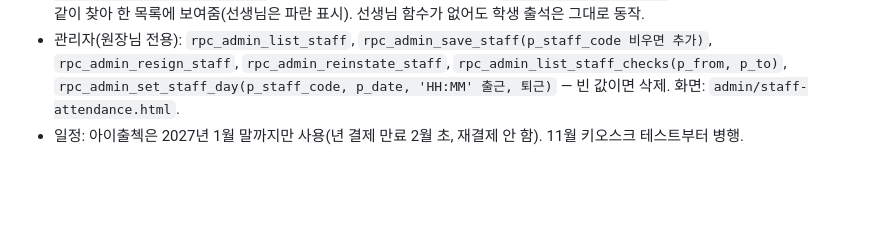
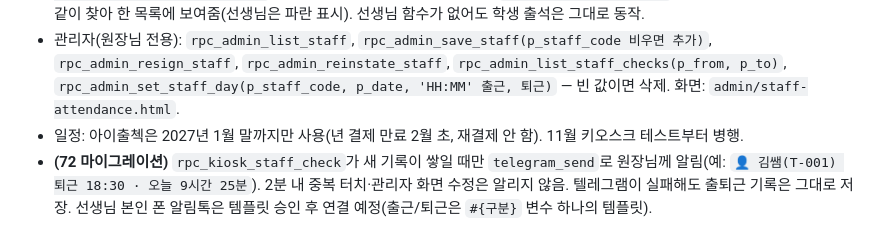
Before and after one commit to bdkimssam/bdkimssam.github.io, a Markdown page: SCHEMA.md, the part around the change. Rendered like a GitHub page; blank space fills up the shorter version.

Commit message:
SCHEMA: 선생님 출퇴근 텔레그램 알림(72)
Co-Authored-By: Claude Sonnet 5.5 <noreply@anthropic.com>
Claude-Session: https://claude.ai/code/session_012ZLBUtPEkhWpJZdhv4bboj

```diff
--- a/SCHEMA.md
+++ b/SCHEMA.md
@@ -421,3 +421,4 @@ order by table_name;
 - 키오스크: `rpc_kiosk_find_staff(p_kiosk_code, p_last4)`(재직자만), `rpc_kiosk_staff_check(p_kiosk_code, p_staff_code, p_check_type)`(2분 내 중복 터치는 기존 기록 반환). `attendance-kiosk.html`이 뒷 4자리로 학생+선생님을 같이 찾아 한 목록에 보여줌(선생님은 파란 표시). 선생님 함수가 없어도 학생 출석은 그대로 동작.
 - 관리자(원장님 전용): `rpc_admin_list_staff`, `rpc_admin_save_staff(p_staff_code 비우면 추가)`, `rpc_admin_resign_staff`, `rpc_admin_reinstate_staff`, `rpc_admin_list_staff_checks(p_from, p_to)`, `rpc_admin_set_staff_day(p_staff_code, p_date, 'HH:MM' 출근, 퇴근)` — 빈 값이면 삭제. 화면: `admin/staff-attendance.html`.
 - 일정: 아이출첵은 2027년 1월 말까지만 사용(년 결제 만료 2월 초, 재결제 안 함). 11월 키오스크 테스트부터 병행.
+- **(72 마이그레이션)** `rpc_kiosk_staff_check`가 새 기록이 쌓일 때만 `telegram_send`로 원장님께 알림(예: `👤 김쌤(T-001) 퇴근 18:30 · 오늘 9시간 25분`). 2분 내 중복 터치·관리자 화면 수정은 알리지 않음. 텔레그램이 실패해도 출퇴근 기록은 그대로 저장. 선생님 본인 폰 알림톡은 템플릿 승인 후 연결 예정(출근/퇴근은 `#{구분}` 변수 하나의 템플릿).
```
